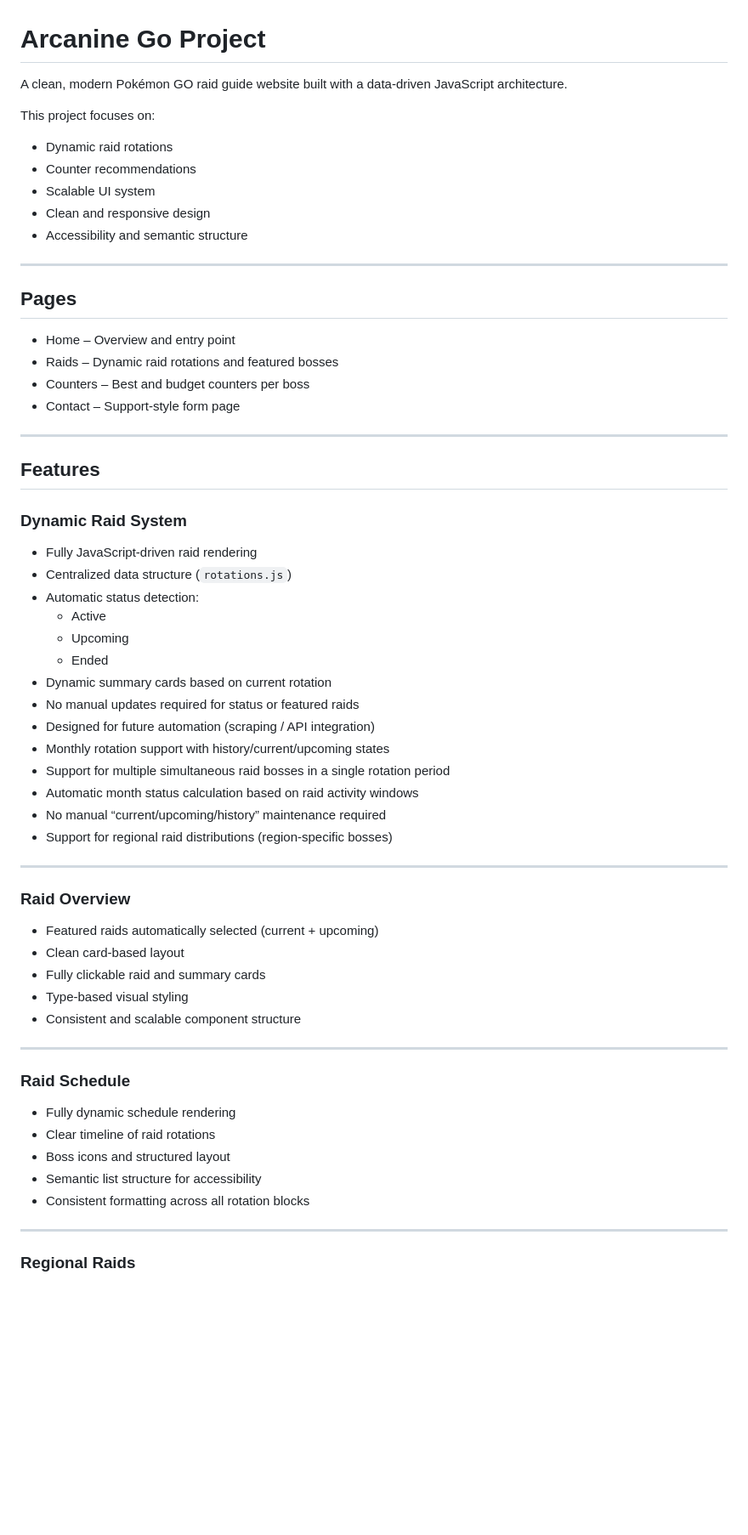
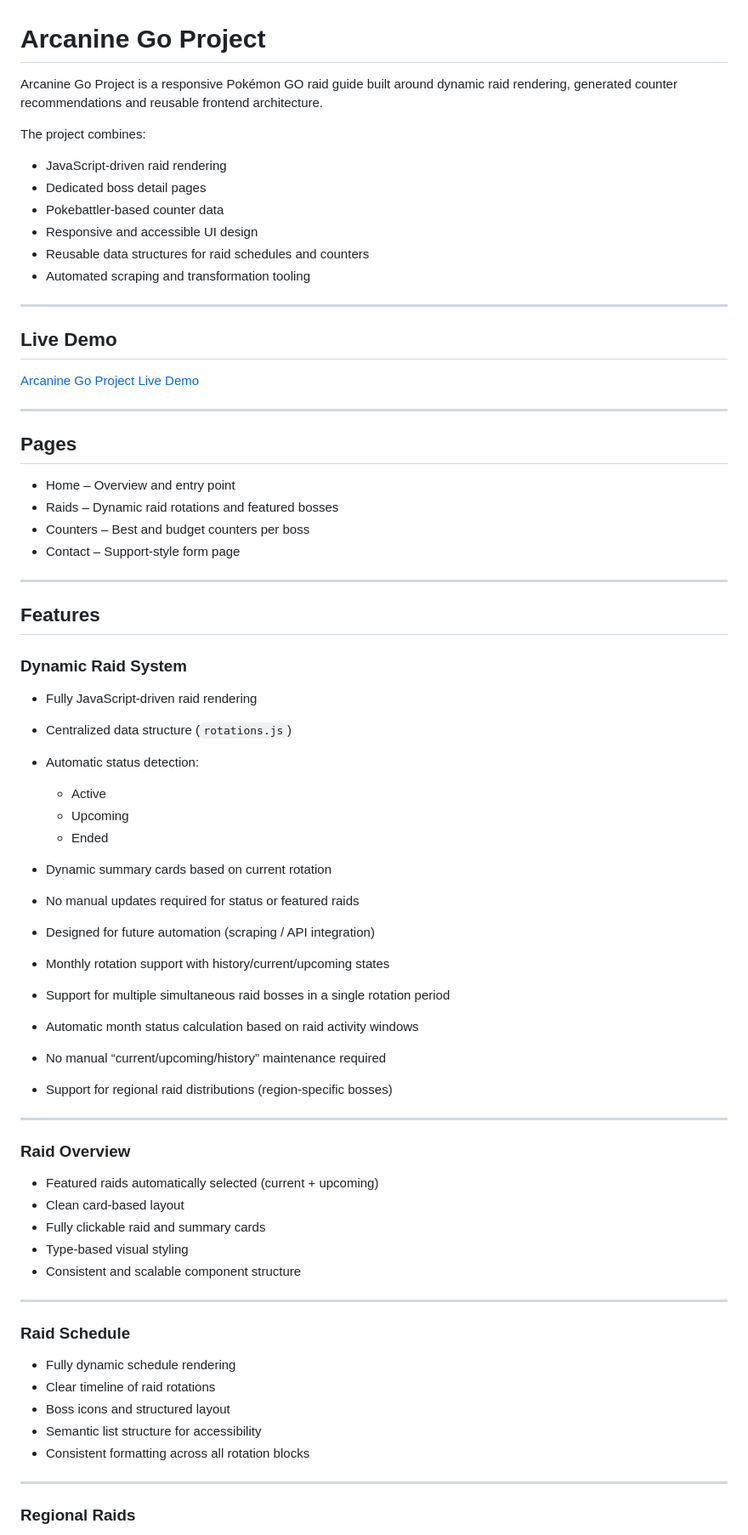
Before and after one commit to StormHB/arcanine_go_project, a Markdown page: README.md, the part around one of its changes. Shown at 85% size. GitHub-like rendering; blank space fills up the shorter version.

```diff
--- a/README.md
+++ b/README.md
@@ -1,23 +1,30 @@
 # Arcanine Go Project
 
-A clean, modern Pokémon GO raid guide website built with a data-driven JavaScript architecture.
+Arcanine Go Project is a responsive Pokémon GO raid guide built around dynamic raid rendering, generated counter recommendations and reusable frontend architecture.
 
-This project focuses on:
+The project combines:
 
-- Dynamic raid rotations
-- Counter recommendations
-- Scalable UI system
-- Clean and responsive design
-- Accessibility and semantic structure
+* JavaScript-driven raid rendering
+* Dedicated boss detail pages
+* Pokebattler-based counter data
+* Responsive and accessible UI design
+* Reusable data structures for raid schedules and counters
+* Automated scraping and transformation tooling
+
+---
+
+## Live Demo
+
+[Arcanine Go Project Live Demo](https://stormhb.github.io/arcanine_go_project/?utm_source=chatgpt.com)
 
 ---
 
 ## Pages
 
-- Home – Overview and entry point
-- Raids – Dynamic raid rotations and featured bosses
-- Counters – Best and budget counters per boss
-- Contact – Support-style form page
+* Home – Overview and entry point
+* Raids – Dynamic raid rotations and featured bosses
+* Counters – Best and budget counters per boss
+* Contact – Support-style form page
 
 ---
 
@@ -25,40 +32,41 @@ This project focuses on:
 
 ### Dynamic Raid System
 
-- Fully JavaScript-driven raid rendering
-- Centralized data structure (`rotations.js`)
-- Automatic status detection:
-  - Active
-  - Upcoming
-  - Ended
-- Dynamic summary cards based on current rotation
-- No manual updates required for status or featured raids
-- Designed for future automation (scraping / API integration)
-- Monthly rotation support with history/current/upcoming states
-- Support for multiple simultaneous raid bosses in a single rotation period
-- Automatic month status calculation based on raid activity windows
-- No manual “current/upcoming/history” maintenance required
-- Support for regional raid distributions (region-specific bosses)
+* Fully JavaScript-driven raid rendering
+* Centralized data structure (`rotations.js`)
+* Automatic status detection:
+
+  * Active
+  * Upcoming
+  * Ended
+* Dynamic summary cards based on current rotation
+* No manual updates required for status or featured raids
+* Designed for future automation (scraping / API integration)
+* Monthly rotation support with history/current/upcoming states
+* Support for multiple simultaneous raid bosses in a single rotation period
+* Automatic month status calculation based on raid activity windows
+* No manual “current/upcoming/history” maintenance required
+* Support for regional raid distributions (region-specific bosses)
 
 ---
 
 ### Raid Overview
 
-- Featured raids automatically selected (current + upcoming)
-- Clean card-based layout
-- Fully clickable raid and summary cards
-- Type-based visual styling
-- Consistent and scalable component structure
+* Featured raids automatically selected (current + upcoming)
+* Clean card-based layout
+* Fully clickable raid and summary cards
+* Type-based visual styling
+* Consistent and scalable component structure
 
 ---
 
 ### Raid Schedule
 
-- Fully dynamic schedule rendering
-- Clear timeline of raid rotations
-- Boss icons and structured layout
-- Semantic list structure for accessibility
-- Consistent formatting across all rotation blocks
+* Fully dynamic schedule rendering
+* Clear timeline of raid rotations
+* Boss icons and structured layout
+* Semantic list structure for accessibility
+* Consistent formatting across all rotation blocks
 
 ---
 
```
Also changed, not shown: other parts of README.md (+165 -114 lines), CHANGELOG.md (+20 -0 lines).
